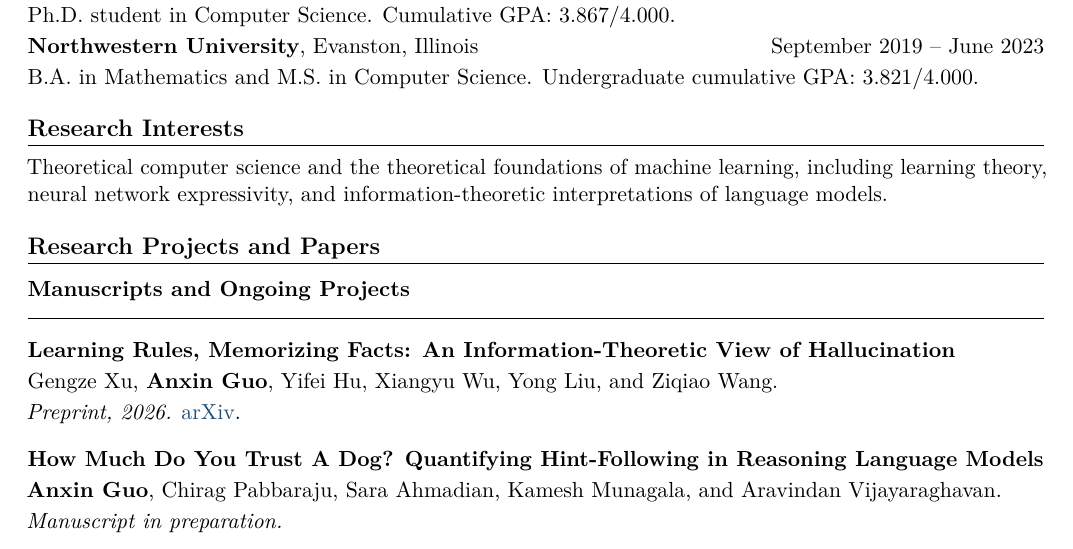
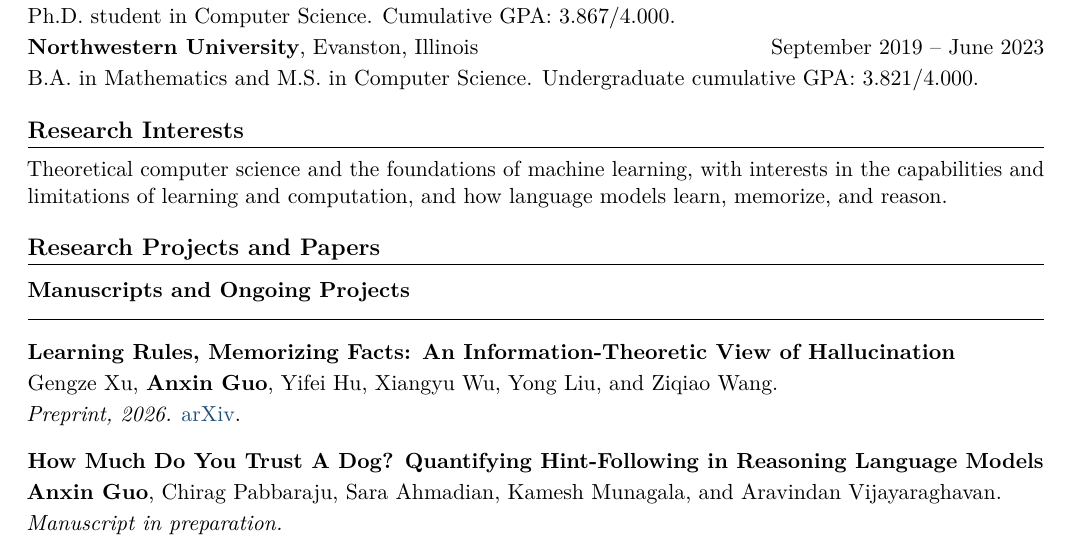
Before and after one commit to bobeatslollipop/bobeatslollipop.github.io, a LaTeX CV (cv/full_cv.tex): part of page 1 of 3, cut so that both start at the same text. Compiled offline with pdfLaTeX.

Commit message:
Broaden research interests on homepage and CV

```diff
--- a/cv/full_cv.tex
+++ b/cv/full_cv.tex
@@ -84,7 +84,7 @@
 
 \section{Research Interests}
 
-Theoretical computer science and the theoretical foundations of machine learning, including learning theory, neural network expressivity, and information-theoretic interpretations of language models.
+Theoretical computer science and the foundations of machine learning, with interests in the capabilities and limitations of learning and computation, and how language models learn, memorize, and reason.
 
 \section{Research Projects and Papers}
 
@@ -131,6 +131,7 @@
 \end{cvitems}
 \papersep
 
+\Needspace{8\baselineskip}
 \subsection*{Publications}
 
 \paperentry
```
Also changed, not shown: README.md.
